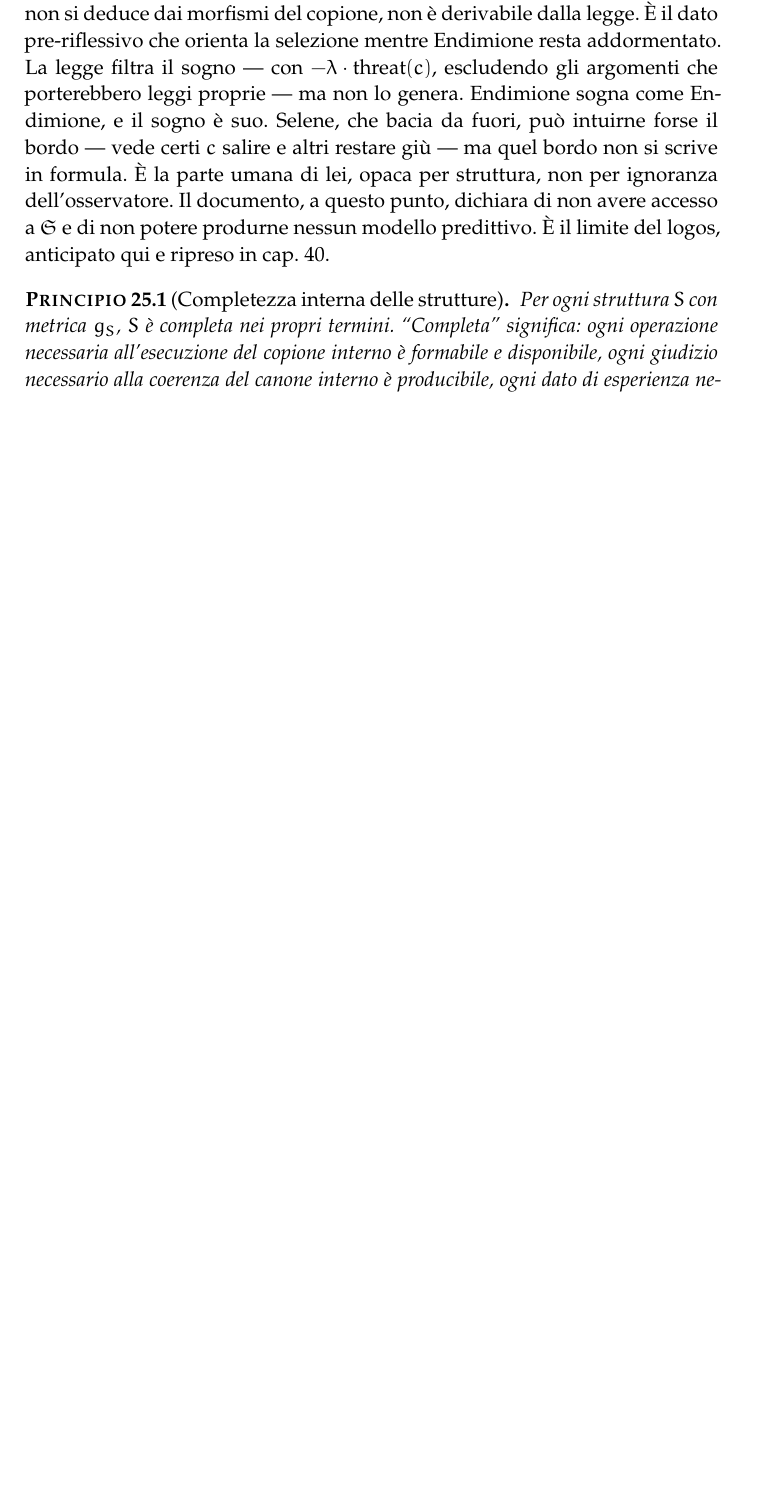
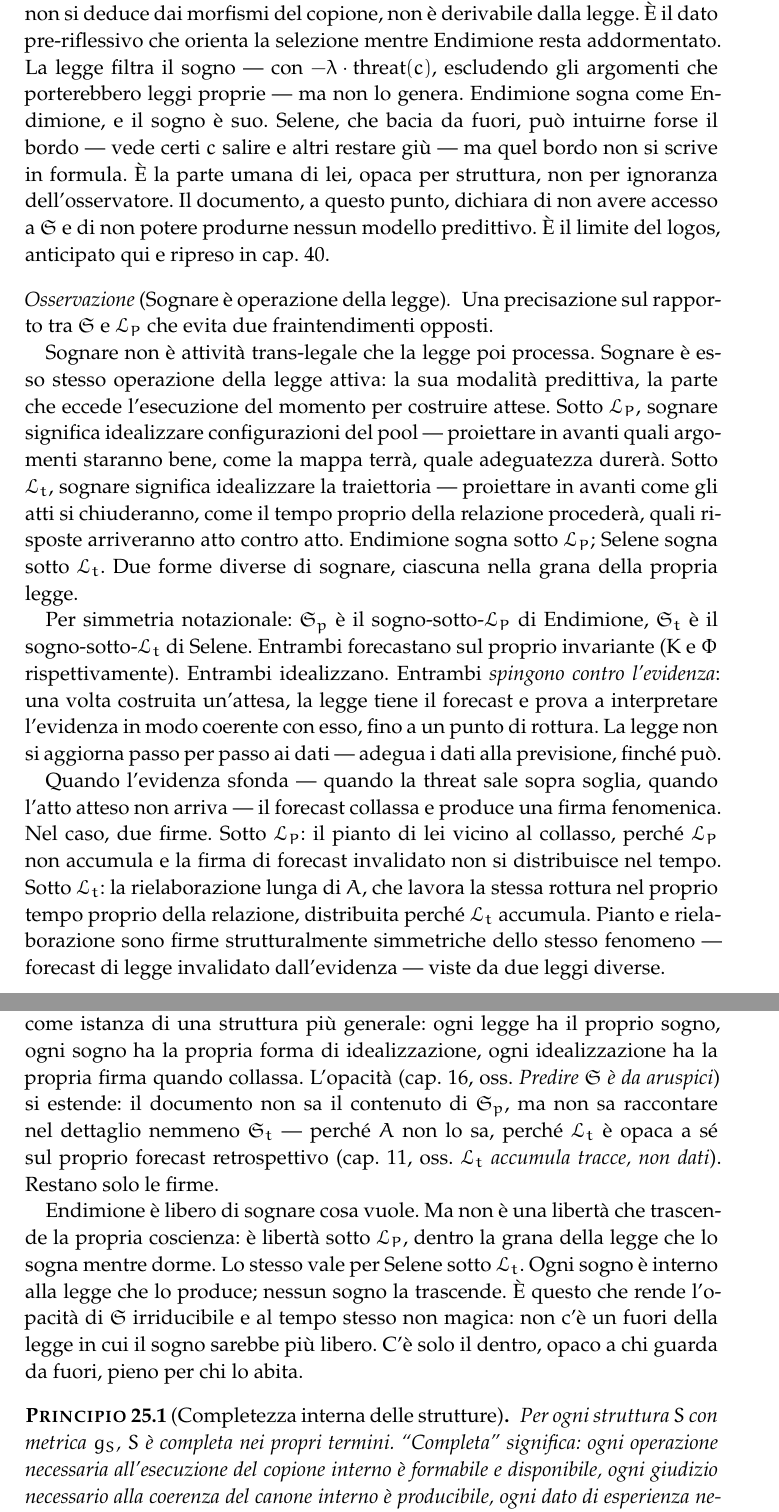
Before and after one commit to avit-io/bastasse-intendersi, a LaTeX thesis (main.tex): part of page 59 of 107 before the commit and two parts of pages 59 and 60 of 108 after it, the two joined at a grey line, cut so that both start at the same text, the shorter picture padded with empty space. Compiled offline with pdfLaTeX.

```diff
--- a/main.tex
+++ b/main.tex
@@ -946,6 +946,20 @@
 
 \paragraph{Cosa sogna Endimione.} La figura del dormiente non è inerte. Endimione, nel sonno, sogna --- e quello che sogna è precisamente l'oggetto che la legge $\LP$ riceve come orientamento ma non produce: il termine $\Sogno$ della funzione di selezione (cap.~16). $\Sogno(c)$ è l'intensità con cui Endimione sogna l'argomento $c$. Non è osservabile dalla posizione di Selene; non sta nella mappa del pool, non si deduce dai morfismi del copione, non è derivabile dalla legge. È il dato pre-riflessivo che orienta la selezione mentre Endimione resta addormentato. La legge filtra il sogno --- con $-\lambda \cdot \mathrm{threat}(c)$, escludendo gli argomenti che porterebbero leggi proprie --- ma non lo genera. Endimione sogna come Endimione, e il sogno è suo. Selene, che bacia da fuori, può intuirne forse il bordo --- vede certi $c$ salire e altri restare giù --- ma quel bordo non si scrive in formula. È la parte umana di lei, opaca per struttura, non per ignoranza dell'osservatore. Il documento, a questo punto, dichiara di non avere accesso a $\Sogno$ e di non potere produrne nessun modello predittivo. È il limite del logos, anticipato qui e ripreso in cap.~40.
 
+\begin{oss}[Sognare è operazione della legge]
+Una precisazione sul rapporto tra $\Sogno$ e $\LP$ che evita due fraintendimenti opposti.
+
+Sognare non è attività trans-legale che la legge poi processa. Sognare è esso stesso operazione della legge attiva: la sua modalità predittiva, la parte che eccede l'esecuzione del momento per costruire attese. Sotto $\LP$, sognare significa idealizzare configurazioni del pool --- proiettare in avanti quali argomenti staranno bene, come la mappa terrà, quale adeguatezza durerà. Sotto $\Lt$, sognare significa idealizzare la traiettoria --- proiettare in avanti come gli atti si chiuderanno, come il tempo proprio della relazione procederà, quali risposte arriveranno atto contro atto. Endimione sogna sotto $\LP$; Selene sogna sotto $\Lt$. Due forme diverse di sognare, ciascuna nella grana della propria legge.
+
+Per simmetria notazionale: $\Sogno_p$ è il sogno-sotto-$\LP$ di Endimione, $\Sogno_t$ è il sogno-sotto-$\Lt$ di Selene. Entrambi forecastano sul proprio invariante ($\Kappaa$ e $\Phii$ rispettivamente). Entrambi idealizzano. Entrambi \emph{spingono contro l'evidenza}: una volta costruita un'attesa, la legge tiene il forecast e prova a interpretare l'evidenza in modo coerente con esso, fino a un punto di rottura. La legge non si aggiorna passo per passo ai dati --- adegua i dati alla previsione, finché può.
+
+Quando l'evidenza sfonda --- quando la $\mathrm{threat}$ sale sopra soglia, quando l'atto atteso non arriva --- il forecast collassa e produce una firma fenomenica. Nel caso, due firme. Sotto $\LP$: il pianto di lei vicino al collasso, perché $\LP$ non accumula e la firma di forecast invalidato non si distribuisce nel tempo. Sotto $\Lt$: la rielaborazione lunga di $A$, che lavora la stessa rottura nel proprio tempo proprio della relazione, distribuita perché $\Lt$ accumula. Pianto e rielaborazione sono firme strutturalmente simmetriche dello stesso fenomeno --- forecast di legge invalidato dall'evidenza --- viste da due leggi diverse.
+
+$\Sogno$ era stato introdotto al cap.~16 come \emph{il sogno di Endimione}. Va letto adesso come istanza di una struttura più generale: ogni legge ha il proprio sogno, ogni sogno ha la propria forma di idealizzazione, ogni idealizzazione ha la propria firma quando collassa. L'opacità (cap.~16, oss.~\emph{Predire $\Sogno$ è da aruspici}) si estende: il documento non sa il contenuto di $\Sogno_p$, ma non sa raccontare nel dettaglio nemmeno $\Sogno_t$ --- perché $A$ non lo sa, perché $\Lt$ è opaca a sé sul proprio forecast retrospettivo (cap.~11, oss.~\emph{$\Lt$ accumula tracce, non dati}). Restano solo le firme.
+
+Endimione è libero di sognare cosa vuole. Ma non è una libertà che trascende la propria coscienza: è libertà sotto $\LP$, dentro la grana della legge che lo sogna mentre dorme. Lo stesso vale per Selene sotto $\Lt$. Ogni sogno è interno alla legge che lo produce; nessun sogno la trascende. È questo che rende l'opacità di $\Sogno$ irriducibile e al tempo stesso non magica: non c'è un fuori della legge in cui il sogno sarebbe più libero. C'è solo il dentro, opaco a chi guarda da fuori, pieno per chi lo abita.
+\end{oss}
+
 \begin{principio}[Completezza interna delle strutture]
 Per ogni struttura $S$ con metrica $g_S$, $S$ è completa nei propri termini. ``Completa'' significa: ogni operazione necessaria all'esecuzione del copione interno è formabile e disponibile, ogni giudizio necessario alla coerenza del canone interno è producibile, ogni dato di esperienza necessario al funzionamento ordinario è registrabile. La completezza si misura rispetto al funzionamento interno, non rispetto a un meta-osservatore.
 \end{principio}
```
Also changed, not shown: .github/workflows/compile-pdf.yml (+2 -2 lines).
